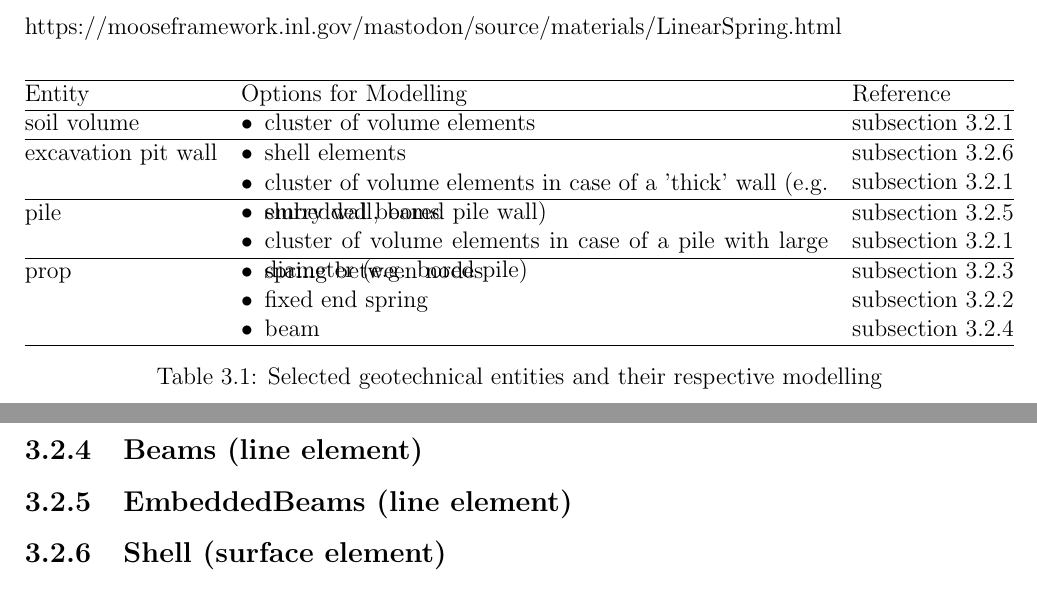
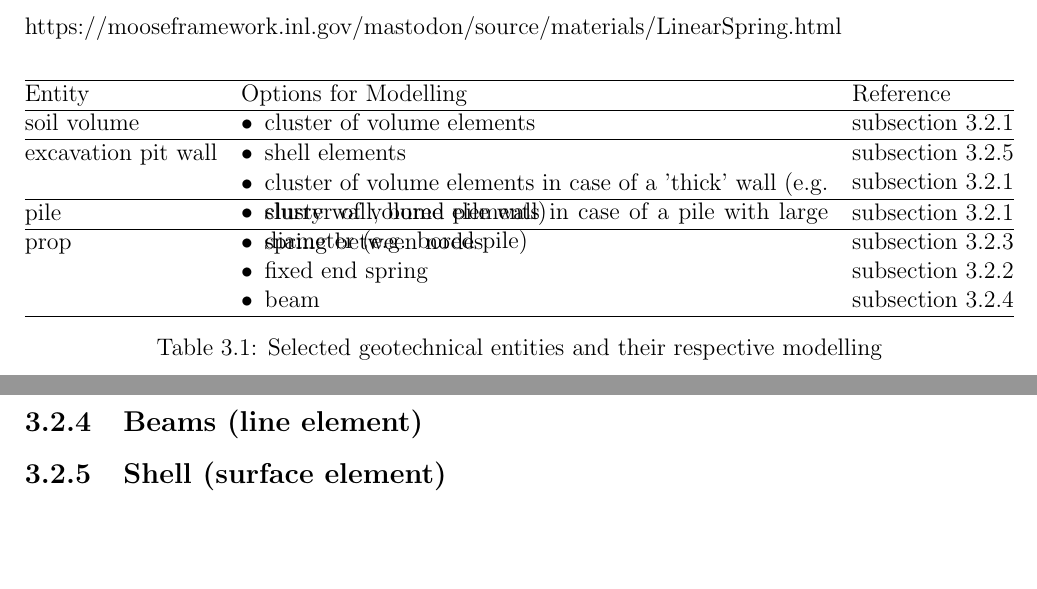
Before and after one commit to jmeier/geotechnical-simulations-with-moose, a LaTeX document (geotechnical-simulations-with-moose.tex, which reads src/chapters/entities.tex): two parts of pages 6 and 7 of 12, joined at a grey line, cut so that both start at the same text, the shorter picture padded with empty space. Compiled offline with pdfLaTeX.

Commit message:
no embedded beams for now

```diff
--- a/src/chapters/entities.tex
+++ b/src/chapters/entities.tex
@@ -40,16 +40,16 @@ structures, loads etc. can be modelled.
         \hline
         pile
          &
-        \bulleted{embedded beams}
-         &
-        \autoref{chap:entities-embedded-beams}
-        \\
-
-         &
         \bulleted{cluster of volume elements in case of a pile with large diameter (e.g. bored pile)}
          &
         \autoref{chap:entities-volume}
         \\
+
+        %  &
+        % \bulleted{embedded beams}
+        %  &
+        % \autoref{chap:entities-embedded-beams}
+        % \\
 
         \hline
         prop
@@ -99,8 +99,8 @@ https://mooseframework.inl.gov/mastodon/source/materials/LinearSpring.html
 \subsection{Beams (line element)}
 \label{chap:entities-beams}
 
-\subsection{EmbeddedBeams (line element)}
-\label{chap:entities-embedded-beams}
+% \subsection{EmbeddedBeams (line element)}
+% \label{chap:entities-embedded-beams}
 
 \subsection{Shell (surface element)}
 \label{chap:entities-shell}
```
